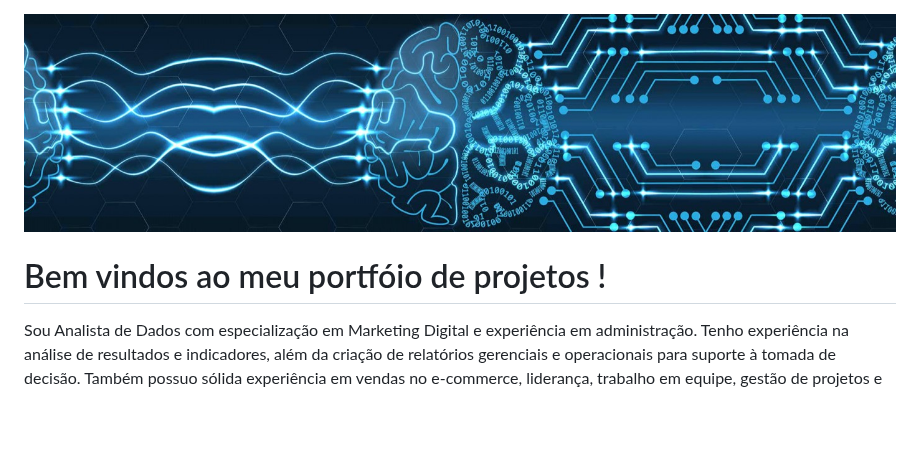
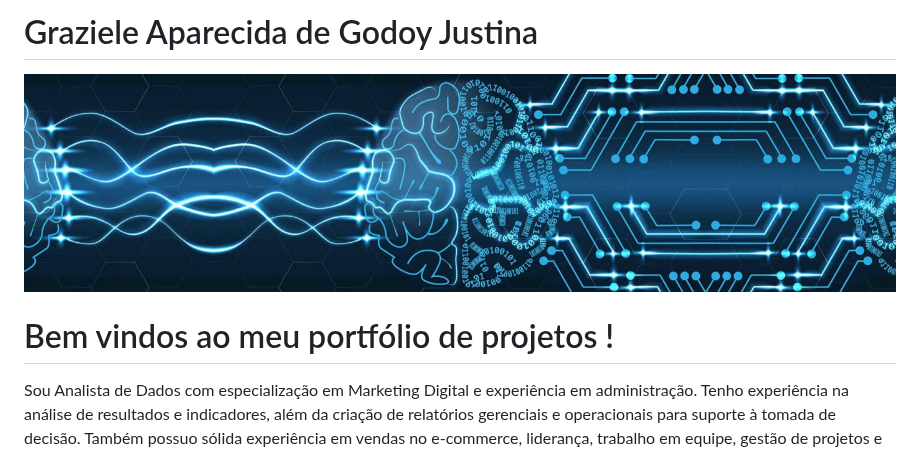
Before and after one commit to grazielejustina/portfolio-de-projetos, a Markdown page: README.md, the part around the change. GitHub-like rendering; blank space fills up the shorter version.

```diff
--- a/README.md
+++ b/README.md
@@ -1,8 +1,12 @@
+<body>
+        <h1>Graziele Aparecida de Godoy Justina</h1>
+</body>
+
 <p align="center">
   <img src="1718327358821.jpeg" >
 </p>
 
-# Bem vindos ao meu portfóio de projetos !
+# Bem vindos ao meu portfólio de projetos !
 
 Sou Analista de Dados com especialização em Marketing Digital e experiência em administração. Tenho experiência na análise de resultados e indicadores, além da criação de relatórios gerenciais e operacionais para suporte à tomada de decisão. Também possuo sólida experiência em vendas no e-commerce, liderança, trabalho em equipe, gestão de projetos e controle financeiro.
 
```
